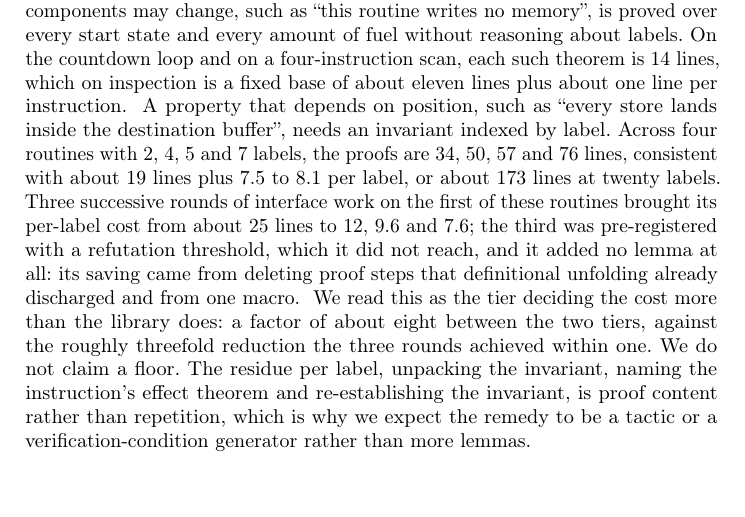
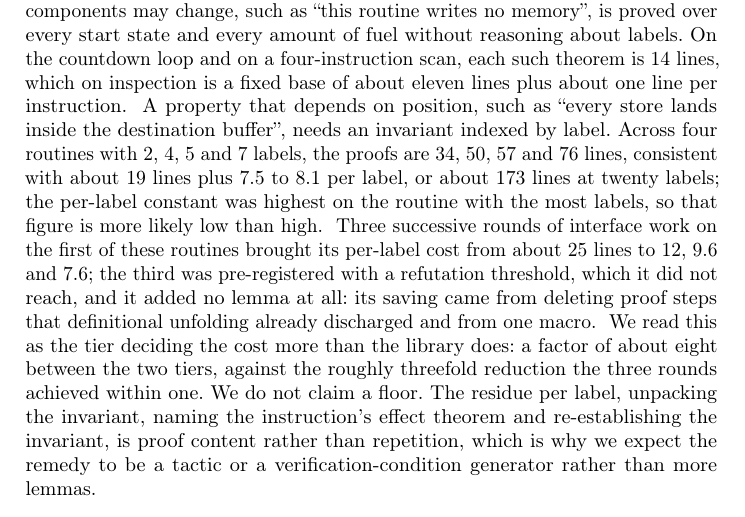
Before and after one commit to jyh/x86lean, a LaTeX paper (paper/x86lean-semantics.tex): part of page 11 of 15, cut so that both start at the same text, the shorter picture padded with empty space. Compiled offline with pdfLaTeX.

Commit message:
G7 section 6: the twenty-label projection keeps its record's caveat -- the per-label constant rose with label count, so ~173 lines is more likely low
Re-driven against their records in the same pass, and holding: 78,584 (D108), 82 pre-states / 35 (D52),
497 of 3,064 (G1 1c.6), 186 of 3,192 (G1 1c.3), 25 -> 12 -> 9.6 -> 7.6 and 7.5-8.1 (P2-PROOF-INTERFACE,
PRICING 1).

Co-Authored-By: Claude Opus 5 <noreply@anthropic.com>

```diff
--- a/paper/x86lean-semantics.tex
+++ b/paper/x86lean-semantics.tex
@@ -587,8 +587,8 @@ wrapping; counted by scripts/proof\_lines.py; docs/CLAIMS.tsv[proof\_lines\_coun
 A property that depends on position, such as ``every store lands inside the destination buffer'', needs
 an invariant indexed by label. Across four routines with 2, 4, 5 and 7 labels, the proofs are 34, 50, 57
 and 76 lines, consistent with about 19 lines plus 7.5 to 8.1 per label, or about 173 lines at twenty
-labels.
-\src{docs/TACAS-PRICING.md 1, the P2 proof interface block; docs/P2-PROOF-INTERFACE.md; counted by
+labels; the per-label constant was highest on the routine with the most labels, so that figure is more likely low than high.
+\src{docs/TACAS-PRICING.md 1, the P2 proof interface block; docs/P2-PROOF-INTERFACE.md, the four-routine fit and its note that the constant rises with label count; counted by
 scripts/proof\_lines.py; docs/CLAIMS.tsv[proof\_lines\_prologue, proof\_lines\_guarded, proof\_lines\_fill,
 proof\_lines\_memcpy]. The label counts 2, 4, 5, 7 and the per-label fit are not in the manifest.}
 Three successive rounds of interface work on the first of these routines brought its per-label cost
```
